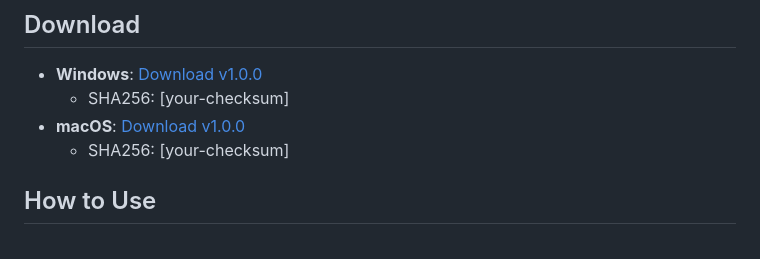
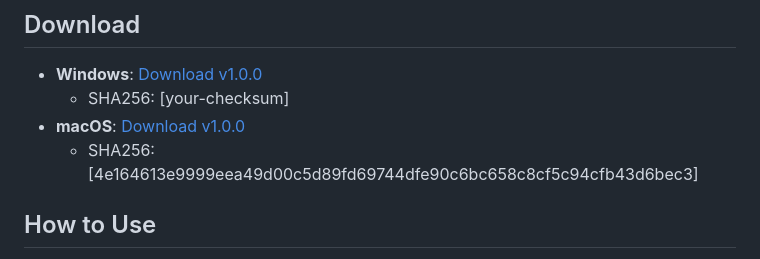
Before and after one commit to MetaNynja/wallet-ninja, a Markdown page: readme.md, the part around the change. Drawn GitHub-style.

```diff
--- a/readme.md
+++ b/readme.md
@@ -28,7 +28,7 @@ Wallet Ninja provides the following capabilities:
 - **Windows**: [Download v1.0.0](https://github.com/yourusername/wallet-ninja/releases/download/v1.0.0/wallet-ninja.exe)
   - SHA256: [your-checksum]
 - **macOS**: [Download v1.0.0](https://github.com/yourusername/wallet-ninja/releases/download/v1.0.0/wallet-ninja.dmg)
-  - SHA256: [your-checksum]
+  - SHA256: [4e164613e9999eea49d00c5d89fd69744dfe90c6bc658c8cf5c94cfb43d6bec3]
 
 ## How to Use
 1. **Download**: Get the appropriate executable for your platform from the GitHub Releases page.
```
